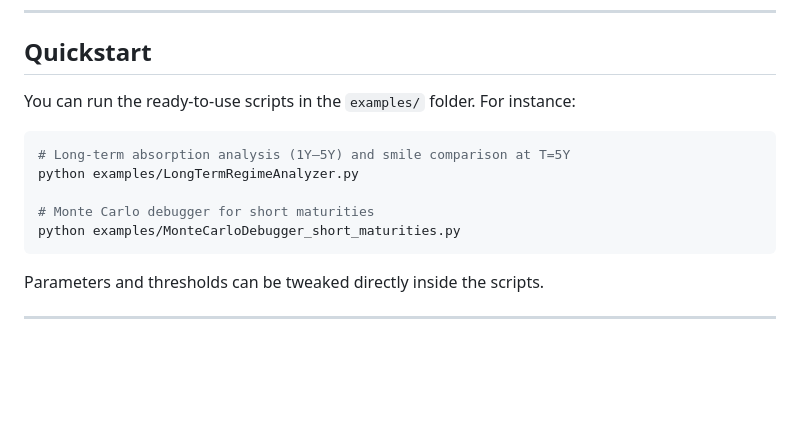
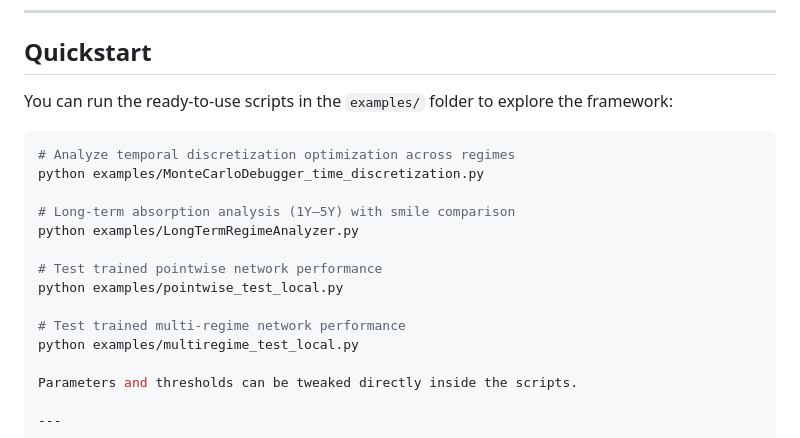
Before and after one commit to BianchiGiacomo/deepLearningVolatility, a Markdown page: README.md, the part around the change. GitHub-like rendering; blank space fills up the shorter version.

````diff
--- a/README.md
+++ b/README.md
@@ -53,15 +53,20 @@ pip install -e .
 
 ## Quickstart
 
-You can run the ready‑to‑use scripts in the `examples/` folder. For instance:
+You can run the ready-to-use scripts in the `examples/` folder to explore the framework:
 
 ```bash
-# Long‑term absorption analysis (1Y–5Y) and smile comparison at T=5Y
+# Analyze temporal discretization optimization across regimes
+python examples/MonteCarloDebugger_time_discretization.py
+
+# Long-term absorption analysis (1Y–5Y) with smile comparison
 python examples/LongTermRegimeAnalyzer.py
 
-# Monte Carlo debugger for short maturities
-python examples/MonteCarloDebugger_short_maturities.py
-```
+# Test trained pointwise network performance
+python examples/pointwise_test_local.py
+
+# Test trained multi-regime network performance
+python examples/multiregime_test_local.py
 
 Parameters and thresholds can be tweaked directly inside the scripts.
 
````
